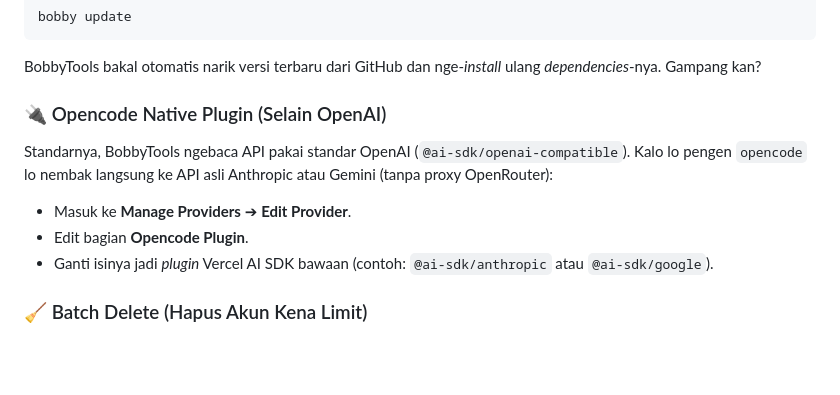
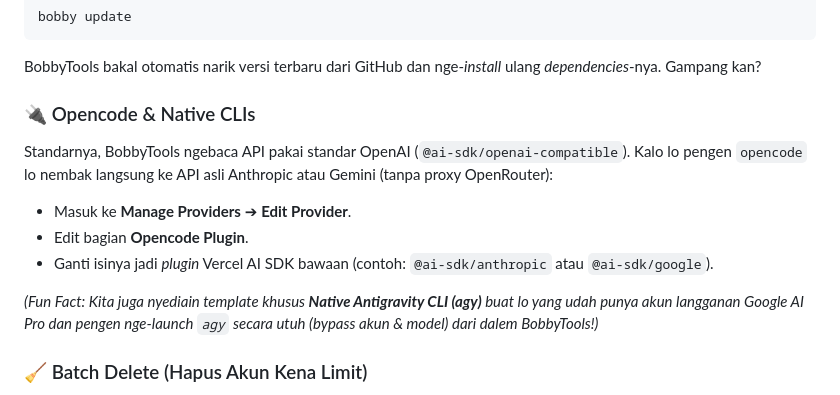
Before and after one commit to BobbyLeonardd/BobbyTools, a Markdown page: README.md, the part around the change. Drawn GitHub-style; blank space fills up the shorter version.

Commit message:
docs: add Native Antigravity CLI info to README

````diff
--- a/README.md
+++ b/README.md
@@ -98,11 +98,13 @@ bobby update
 ```
 BobbyTools bakal otomatis narik versi terbaru dari GitHub dan nge-*install* ulang *dependencies*-nya. Gampang kan?
 
-### 🔌 Opencode Native Plugin (Selain OpenAI)
+### 🔌 Opencode & Native CLIs
 Standarnya, BobbyTools ngebaca API pakai standar OpenAI (`@ai-sdk/openai-compatible`). Kalo lo pengen `opencode` lo nembak langsung ke API asli Anthropic atau Gemini (tanpa proxy OpenRouter):
 - Masuk ke **Manage Providers** ➔ **Edit Provider**.
 - Edit bagian **Opencode Plugin**.
 - Ganti isinya jadi *plugin* Vercel AI SDK bawaan (contoh: `@ai-sdk/anthropic` atau `@ai-sdk/google`).
+
+*(Fun Fact: Kita juga nyediain template khusus **Native Antigravity CLI (agy)** buat lo yang udah punya akun langganan Google AI Pro dan pengen nge-launch `agy` secara utuh (bypass akun & model) dari dalem BobbyTools!)*
 
 ### 🧹 Batch Delete (Hapus Akun Kena Limit)
 Punya 50 akun dan kena limit semua? Jangan dihapus satu-satu pake jari, kriting ntar.
````
